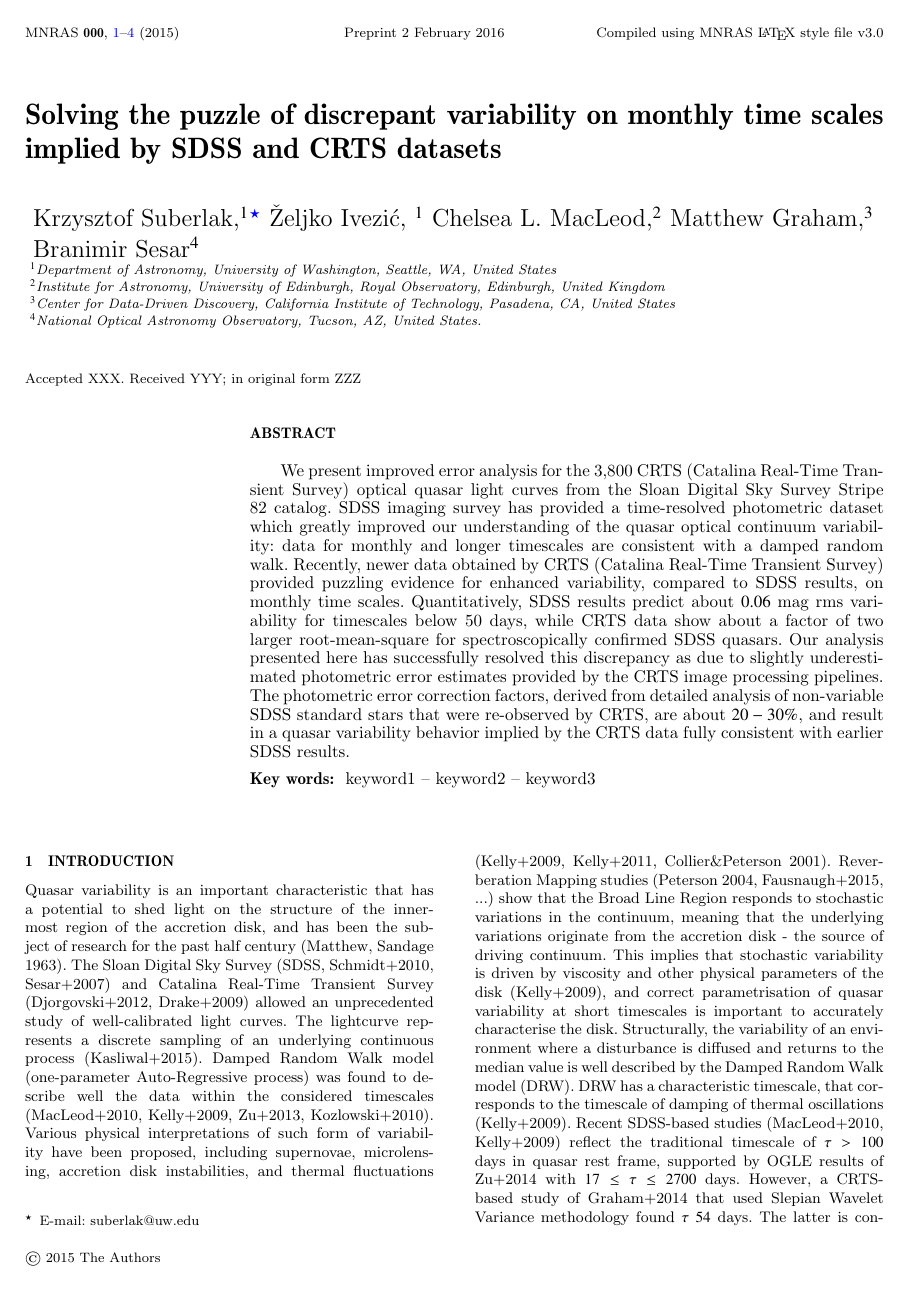
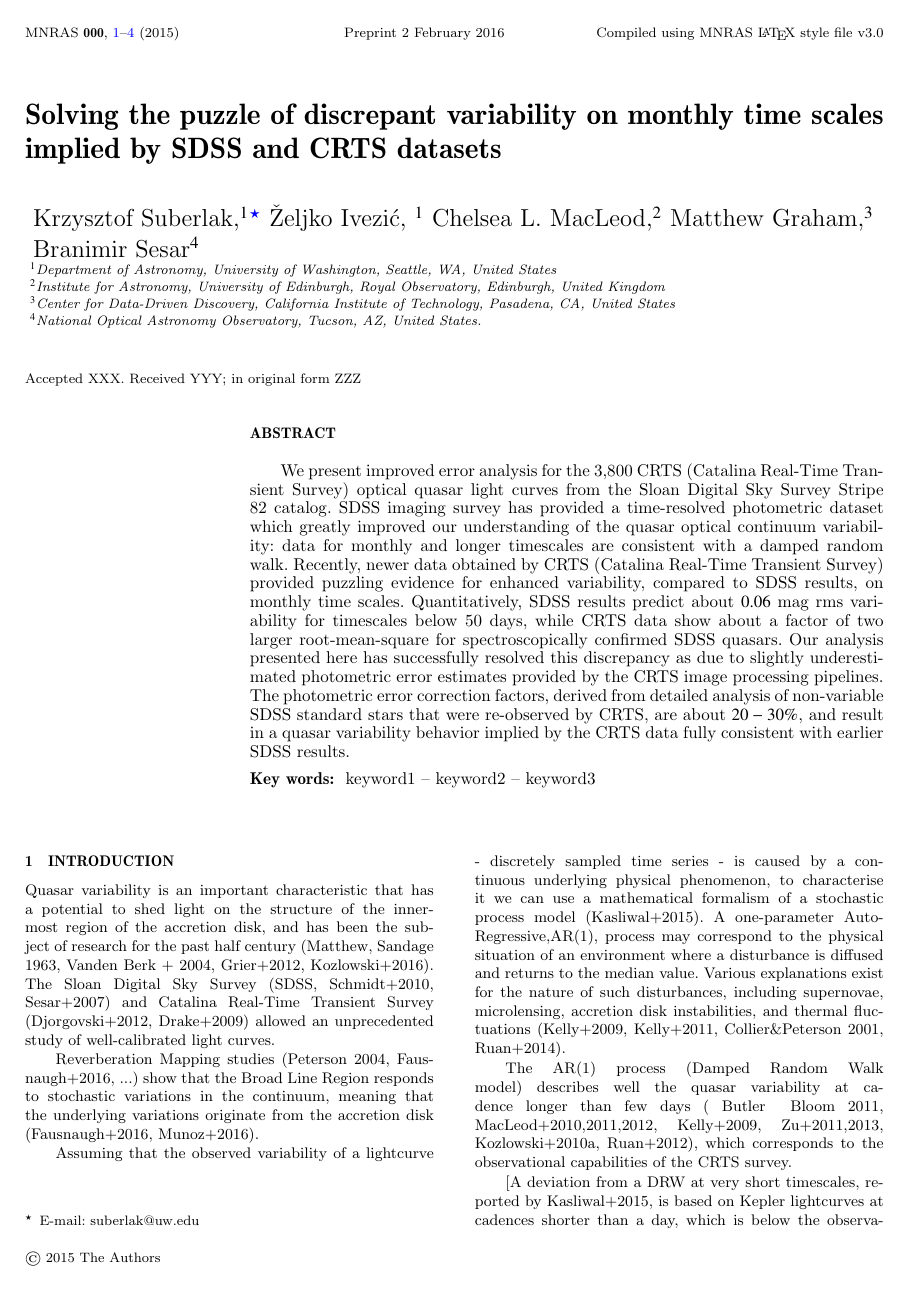
Before and after one commit to suberlak/CRTS_paper, a LaTeX paper (main.tex): page 1 of 4. Compiled offline with pdfLaTeX; a LaTeX package or settings file that is missing is left out.

Commit message:
changes to the introduction

```diff
--- a/main.tex
+++ b/main.tex
@@ -112,8 +112,19 @@ keyword1 -- keyword2 -- keyword3
 \section{Introduction}
 \label{sec:intro}
 
-Quasar variability is an important characteristic that has a potential to shed light on the structure of the innermost region of the accretion disk, and has been the subject of research for the past half century (Matthew, Sandage 1963). The Sloan Digital Sky Survey (SDSS, Schmidt+2010, Sesar+2007) and Catalina Real-Time Transient Survey (Djorgovski+2012, Drake+2009) allowed an unprecedented study of well-calibrated light curves. The lightcurve represents a discrete sampling of an underlying continuous process (Kasliwal+2015). Damped Random Walk model (one-parameter Auto-Regressive process) was found to describe well the data within the considered timescales (MacLeod+2010, Kelly+2009, Zu+2013, Kozlowski+2010). Various physical interpretations of such form of variability have been proposed, including supernovae, microlensing, accretion disk instabilities, and thermal fluctuations  (Kelly+2009, Kelly+2011, Collier\&Peterson 2001). Reverberation Mapping studies (Peterson 2004, Fausnaugh+2015, ...) show that the Broad Line Region responds to stochastic variations in the continuum, meaning that the underlying variations originate from the accretion disk - the source of driving continuum. This implies that stochastic variability is driven by viscosity and other physical parameters of the disk (Kelly+2009), and correct parametrisation of quasar variability at short timescales is important to accurately characterise the disk.
- Structurally, the variability of an environment where a disturbance is diffused and returns to the median value is well described by the  Damped Random Walk model (DRW). DRW has a characteristic timescale, that corresponds to the timescale of damping of thermal oscillations (Kelly+2009).  Recent SDSS-based studies (MacLeod+2010, Kelly+2009) reflect the traditional timescale of $\tau > 100 $ days in quasar rest frame, supported by OGLE results of Zu+2014 with $ 17 \leq \tau \leq 2700 $ days. However, a CRTS-based study of Graham+2014 that used Slepian Wavelet Variance methodology found $\tau ~ 54$ days. The latter is consistent with the Kepler-based results of Kasliwal+2015, who found   $ 17 \leq \tau \leq 2700 $ days.  The aim of this paper is to revisit the analysis of the CRTS quasars using a  well-tested approach of the Structure Function, and specifically investigate the short-timescale regime of variability ($\tau < 54$ days)  (MacLeod+2010, MacLeod+2012, Simonetti+1984, Vanden Berk+2004, Sumi+2005, Bauer+2009).
+Quasar variability is an important characteristic that has a potential to shed light on the structure of the innermost region of the accretion disk, and has been the subject of research for the past half century (Matthew, Sandage 1963, Vanden Berk + 2004, Grier+2012, Kozlowski+2016). The Sloan Digital Sky Survey (SDSS, Schmidt+2010, Sesar+2007) and Catalina Real-Time Transient Survey (Djorgovski+2012, Drake+2009) allowed an unprecedented study of well-calibrated light curves.
+
+Reverberation Mapping studies (Peterson 2004, Fausnaugh+2016, ...) show that the Broad Line Region responds to stochastic variations in the continuum, meaning that the underlying variations originate from the accretion disk (Fausnaugh+2016, Munoz+2016).
+
+Assuming that the observed  variability of a lightcurve -   discretely sampled time series -  is caused by a continuous underlying physical phenomenon, to characterise it we can use a mathematical formalism of a stochastic process model (Kasliwal+2015). A one-parameter Auto-Regressive,AR(1), process  may correspond to the physical situation of an environment where a disturbance is diffused and returns to the median value. Various explanations exist for the nature of such disturbances,  including supernovae, microlensing, accretion disk instabilities, and thermal fluctuations  (Kelly+2009, Kelly+2011, Collier\&Peterson 2001, Ruan+2014).
+
+The AR(1) process (Damped Random Walk model) describes well the quasar variability at cadence longer than few days ( Butler & Bloom 2011, MacLeod+2010,2011,2012, Kelly+2009, Zu+2011,2013, Kozlowski+2010a, Ruan+2012), which corresponds to the observational capabilities of the CRTS survey.
+
+[A deviation from a DRW at very short timescales, reported by Kasliwal+2015, is based on Kepler lightcurves at cadences shorter than a day, which is below the observational limit of CRTS. For this reason, in this paper DRW is assumed as a good description of the quasar stochastic variability]
+
+The DRW model has two parameters - an amplitude of variability, and a characteristic timescale, that corresponds to the timescale of damping of thermal oscillations or orbital timescale (Kelly+2009).   When the lightcurves are sparsely sampled,  it is more meaningful to describe their ensemble properties,  using the structure function (SF), which is  well defined for a collection of variable objects driven by the DRW (Kozlowski+2010, 2016, Vanden Berk+2004, Schmidt+2010, Hawkins+2002)
+
+ Recent SDSS-based studies (MacLeod+2010, Kelly+2009) reflect the traditional timescale of $\tau > 100 $ days in quasar rest frame, supported by OGLE results of Zu+2014 with $ 17 \leq \tau \leq 2700 $ days. However, a CRTS-based study of Graham+2014 that used Slepian Wavelet Variance methodology found $\tau ~ 54$ days. The latter is consistent with the Kepler-based results of Kasliwal+2015 for cadences above a day, who found   $ 17 \leq \tau \leq 2700 $ days.  The aim of this paper is to revisit the analysis of the CRTS quasars using a  well-tested approach of the Structure Function, which is well defined for the  and specifically investigate the short-timescale regime of variability ($\tau < 54$ days)  (MacLeod+2010, MacLeod+2012, Simonetti+1984, Vanden Berk+2004, Sumi+2005, Bauer+2009).
 
 In this work we present the detailed error analysis of CRTS and SDSS data. In section \ref{sec:obs} we describe the properties of our dataset, all selection criteria, and the structure function analysis.  In section \ref{sec:err_analysis} we explain the results of our analysis of the small timescale subset of the structure function. This is followed by discussion of the impact of our result, and conclusions in sections \ref{sec:discussion} and \ref{sec:conclusions}.
 
```
Also changed, not shown: main.pdf, 4 other files.
